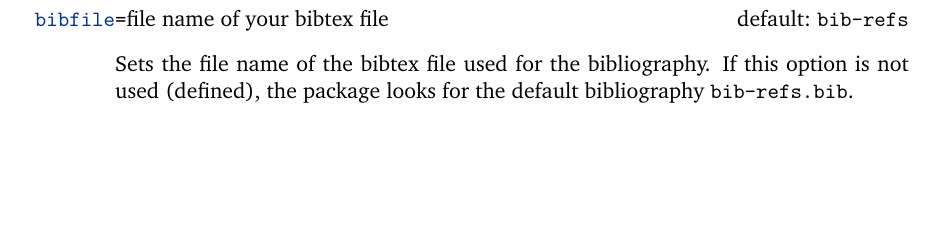
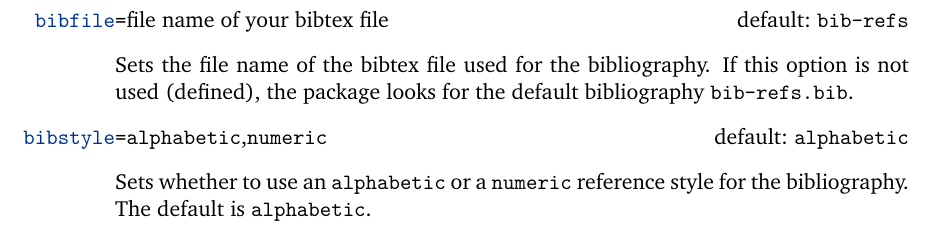
Before and after one commit to derric/cleanthesis, a LaTeX thesis (cleanthesis.tex, which reads cleanthesis.sty): part of page 4 of 4, cut so that both start at the same text, the shorter picture padded with empty space. Compiled offline with pdfLaTeX.

Commit message:
Added new package option bibstyle: allows you to set a reference style for the bibliography [issue 5]

```diff
--- a/cleanthesis.sty
+++ b/cleanthesis.sty
@@ -110,6 +110,11 @@
 % --> values = file name of your bibtex file
 \define@key[ct]{cthesis}{bibfile}[bib-refs]{\def\cthesis@bibfile{#1}}
 \setkeys[ct]{cthesis}{bibfile=bib-refs}
+
+% OPTION bibstyle
+% --> values = alphabetic|numeric
+\define@choicekey*[ct]{cthesis}{bibstyle}[\val\bibstylenr]{alphabetic,numeric}[alphabetic]{\def\cthesis@bibstyle{#1}}
+\setkeys[ct]{cthesis}{bibstyle=alphabetic}
 
 
 \DeclareOptionX*{
@@ -295,7 +300,7 @@
 \RequirePackage[					% use biblatex for bibliography
 	backend=\cthesis@bibsys,		% 	- use biber backend (bibtex replacement) or bibtex
 	bibencoding=utf8,				% 	- use auto file encode
-	style=alphabetic,				% 	- use alphabetic (or numeric) bib style
+	style=\cthesis@bibstyle,		% 	- use alphabetic (or numeric) bib style
 	natbib=true,					% 	- allow natbib commands
 	hyperref=true,					% 	- activate hyperref support
 	backref=true,					% 	- activate backrefs
--- a/cleanthesis.tex
+++ b/cleanthesis.tex
@@ -145,6 +145,11 @@ The default (still) is \texttt{bibtex}.
 Sets the file name of the bibtex file used for the bibliography.
 If this option is not used (defined), the package looks for the default bibliography \texttt{bib-refs.bib}.
 
+\optitem[alphabetic]{bibstyle}{\opt{alphabetic},\opt{numeric}}
+
+Sets whether to use an \texttt{alphabetic} or a \texttt{numeric} reference style for the bibliography.
+The default is \texttt{alphabetic}.
+
 \end{optionlist}
 
 \end{document}
```
Also changed, not shown: cleanthesis.pdf, thesis-example.pdf.
